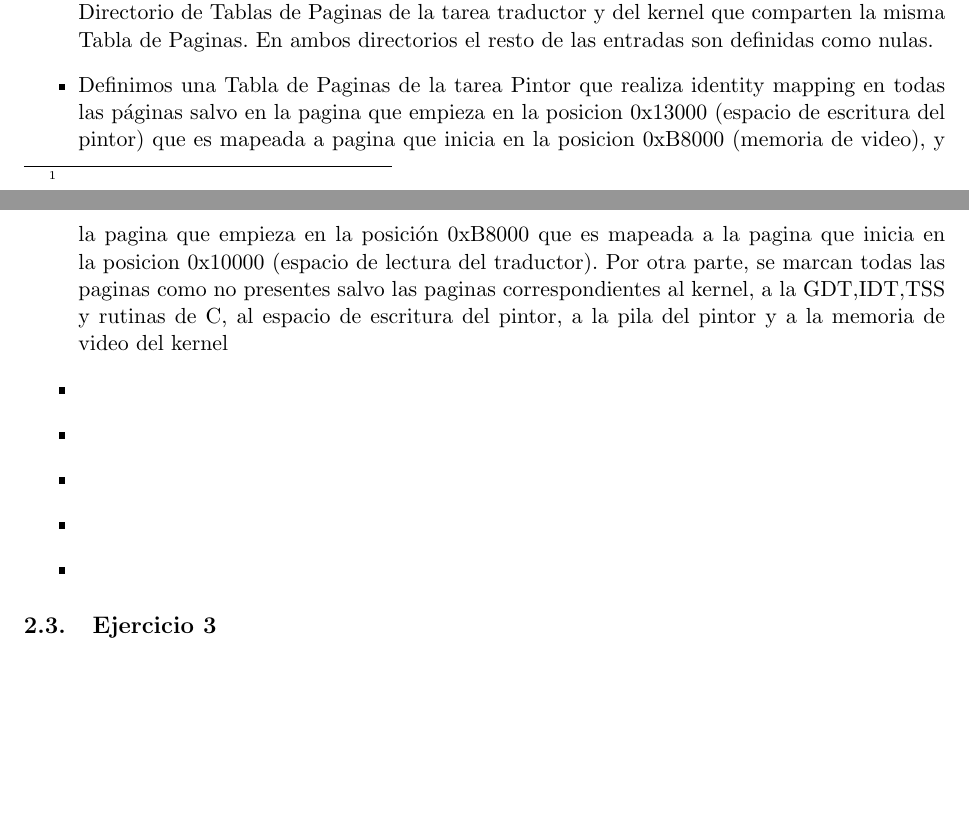
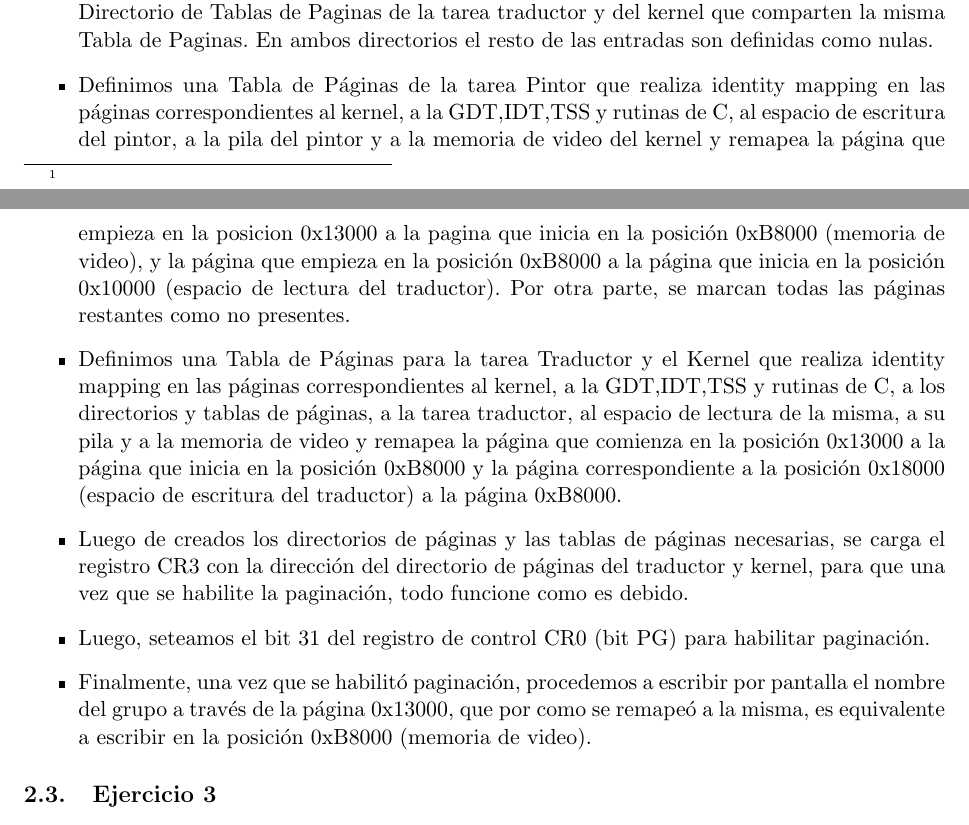
Before and after one commit to pbrusco/orga2-tp3, a LaTeX document (informe/Informe TP3.tex, which reads informe/desarrollo.tex): two parts of pages 3 and 4 of 8, joined at a grey line, cut so that both start at the same text, the shorter picture padded with empty space. Compiled offline with pdfLaTeX.

Commit message:
Complete el ejercicio 2

```diff
--- a/informe/desarrollo.tex
+++ b/informe/desarrollo.tex
@@ -29,12 +29,11 @@ A continuaci\'on se presentan los pasos llevados a cabo para desarrollar el c\'o
 \subsection{Ejercicio 2}
 \begin{itemize}
  \item Definimos un Directorio de Tablas de Paginas para la tarea pintor con un \'unico selector que apunta a la \'unica Tabla de Paginas de la tarea. Del mismo modo hacemos lo propio con el Directorio de Tablas de Paginas de la tarea traductor y del kernel que comparten la misma Tabla de Paginas. En ambos directorios el resto de las entradas son definidas como nulas.
- \item Definimos una Tabla de Paginas de la tarea Pintor que realiza identity mapping en todas las p\'aginas salvo en la pagina que empieza en la posicion 0x13000 (espacio de escritura del pintor) que es mapeada a pagina que inicia en la posicion 0xB8000 (memoria de video), y la pagina que empieza en la posici\'on 0xB8000 que es mapeada a la pagina que inicia en la posicion 0x10000 (espacio de lectura del traductor). Por otra parte, se marcan todas las paginas como no presentes salvo las paginas correspondientes al kernel, a la GDT,IDT,TSS y rutinas de C, al espacio de escritura del pintor, a la pila del pintor y a la memoria de video del kernel
- \item
- \item
- \item
- \item
- \item
+ \item Definimos una Tabla de P\'aginas de la tarea Pintor que realiza identity mapping en las p\'aginas correspondientes al kernel, a la GDT,IDT,TSS y rutinas de C, al espacio de escritura del pintor, a la pila del pintor y a la memoria de video del kernel y remapea la p\'agina que empieza en la posicion 0x13000 a la pagina que inicia en la posici\'on 0xB8000 (memoria de video), y la p\'agina que empieza en la posici\'on 0xB8000 a la p\'agina que inicia en la posici\'on 0x10000 (espacio de lectura del traductor). Por otra parte, se marcan todas las p\'aginas restantes como no presentes.
+ \item Definimos una Tabla de P\'aginas para la tarea Traductor y el Kernel que realiza identity mapping en las p\'aginas correspondientes al kernel, a la GDT,IDT,TSS y rutinas de C, a los directorios y tablas de p\'aginas, a la tarea traductor, al espacio de lectura de la misma, a su pila y a la memoria de video y remapea la p\'agina que comienza en la posici\'on 0x13000 a la p\'agina que inicia en la posici\'on 0xB8000 y la p\'agina correspondiente a la posici\'on 0x18000 (espacio de escritura del traductor) a la p\'agina 0xB8000.
+ \item Luego de creados los directorios de p\'aginas y las tablas de p\'aginas necesarias, se carga el registro CR3 con la direcci\'on del directorio de p\'aginas del traductor y kernel, para que una vez que se habilite la paginaci\'on, todo funcione como es debido.
+ \item Luego, seteamos el bit 31 del registro de control CR0 (bit PG) para habilitar paginaci\'on.
+ \item Finalmente, una vez que se habilit\'o paginaci\'on, procedemos a escribir por pantalla el nombre del grupo a trav\'es de la p\'agina 0x13000, que por como se remape\'o a la misma, es equivalente a escribir en la posici\'on 0xB8000 (memoria de video).
 \end{itemize}
 
 \subsection{Ejercicio 3}
```
Also changed, not shown: codigo/ejercicio2.asm.
